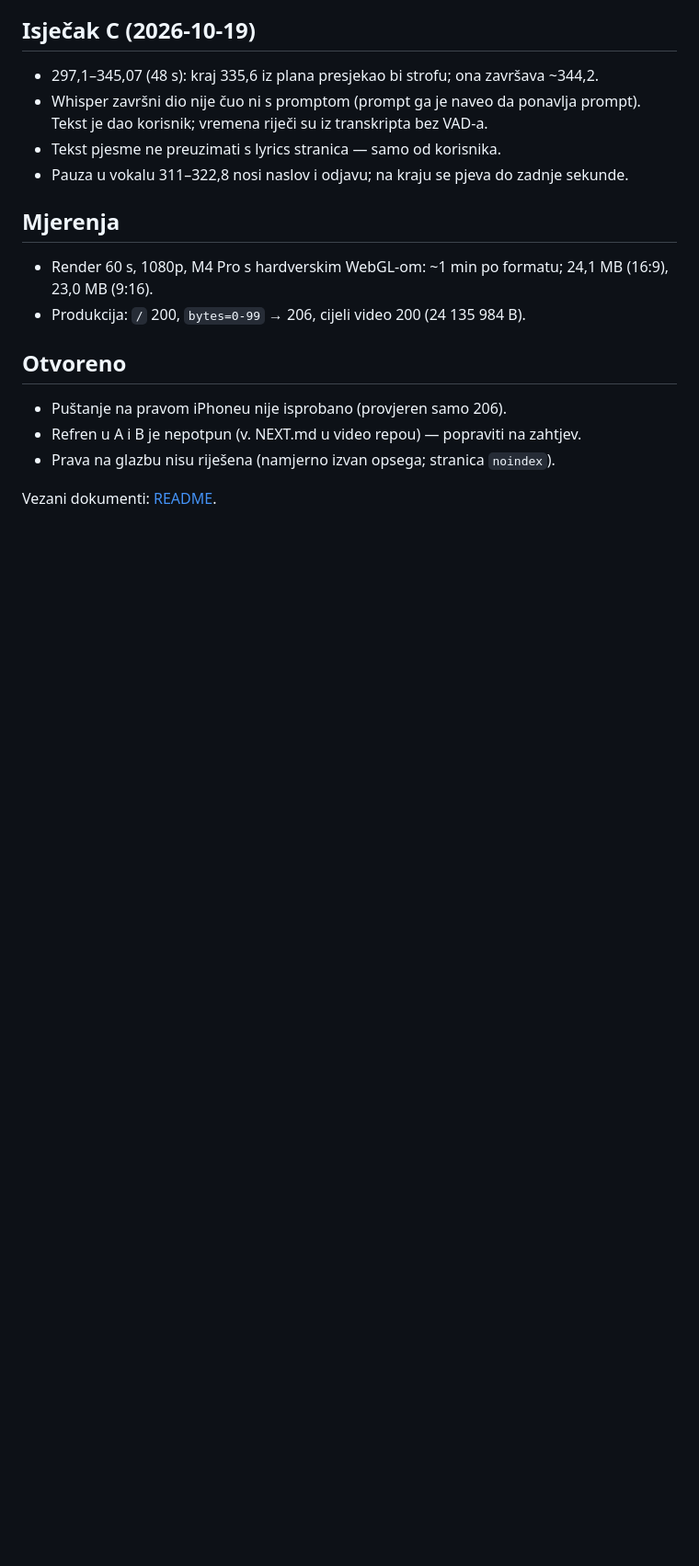
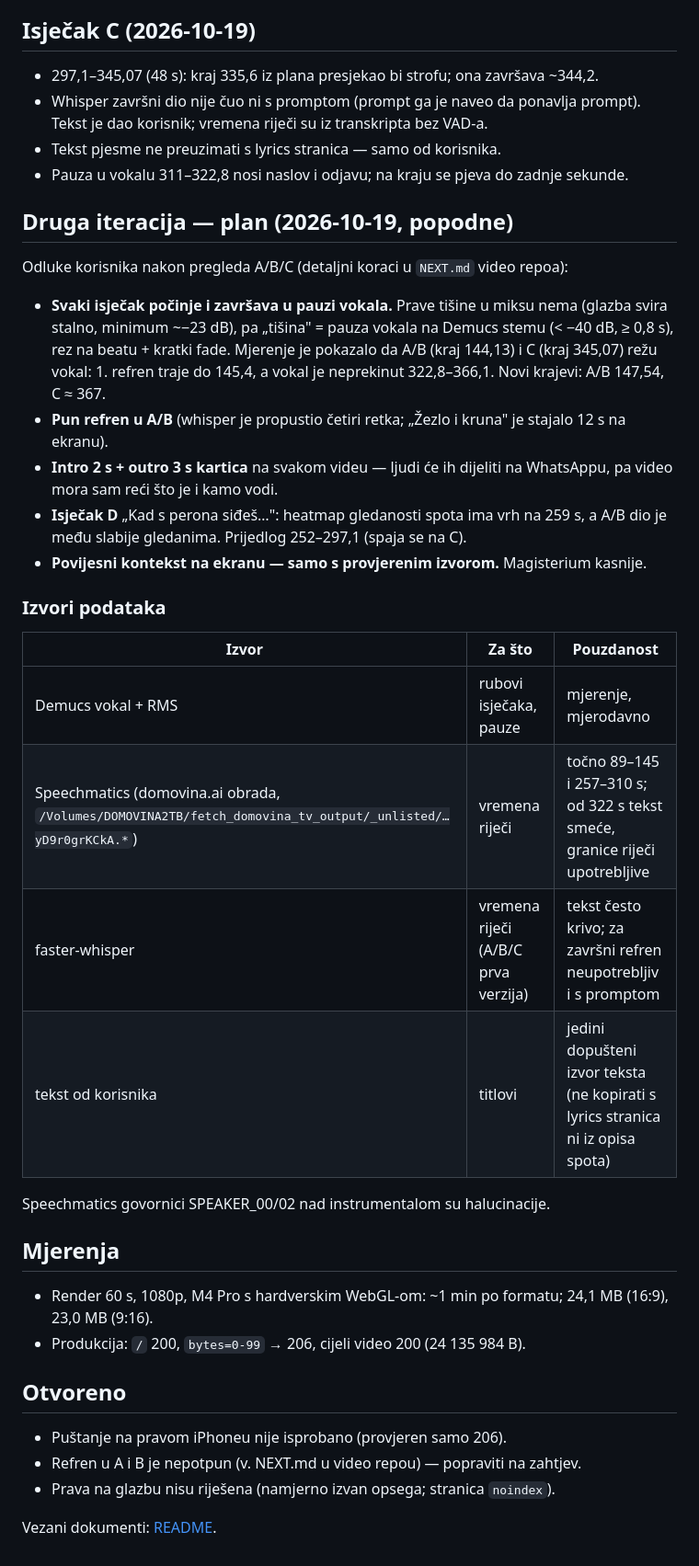
Before and after one commit to dbhzhr/dbhz-thompson, a Markdown page: docs/2026-10-19-video-kralj-tomislav.md, the part around the change. Shown at 92% size. Drawn GitHub-style; blank space fills up the shorter version.

Commit message:
docs(video): plan druge iteracije — rubovi u pauzi vokala, isječak D, izvori podataka
Mjerenje na vokalu pokazalo je da A/B i C režu stih; zapisani novi rubovi,
odluke korisnika i pouzdanost Speechmatics/whisper izvora.

Co-Authored-By: Claude Opus 5.5 <noreply@anthropic.com>

```diff
--- a/docs/2026-10-19-video-kralj-tomislav.md
+++ b/docs/2026-10-19-video-kralj-tomislav.md
@@ -77,6 +77,34 @@ Riječi u `film.js` su ručno ispravljene, a vremena su iz transkripta.
 - Tekst pjesme ne preuzimati s lyrics stranica — samo od korisnika.
 - Pauza u vokalu 311–322,8 nosi naslov i odjavu; na kraju se pjeva do zadnje sekunde.
 
+## Druga iteracija — plan (2026-10-19, popodne)
+
+Odluke korisnika nakon pregleda A/B/C (detaljni koraci u `NEXT.md` video repoa):
+
+- **Svaki isječak počinje i završava u pauzi vokala.** Prave tišine u miksu nema
+  (glazba svira stalno, minimum ~−23 dB), pa „tišina" = pauza vokala na Demucs
+  stemu (< −40 dB, ≥ 0,8 s), rez na beatu + kratki fade. Mjerenje je pokazalo da
+  A/B (kraj 144,13) i C (kraj 345,07) režu vokal: 1. refren traje do 145,4, a
+  vokal je neprekinut 322,8–366,1. Novi krajevi: A/B 147,54, C ≈ 367.
+- **Pun refren u A/B** (whisper je propustio četiri retka; „Žezlo i kruna" je
+  stajalo 12 s na ekranu).
+- **Intro 2 s + outro 3 s kartica** na svakom videu — ljudi će ih dijeliti na
+  WhatsAppu, pa video mora sam reći što je i kamo vodi.
+- **Isječak D** „Kad s perona siđeš…": heatmap gledanosti spota ima vrh na 259 s,
+  a A/B dio je među slabije gledanima. Prijedlog 252–297,1 (spaja se na C).
+- **Povijesni kontekst na ekranu — samo s provjerenim izvorom.** Magisterium kasnije.
+
+### Izvori podataka
+
+| Izvor | Za što | Pouzdanost |
+|---|---|---|
+| Demucs vokal + RMS | rubovi isječaka, pauze | mjerenje, mjerodavno |
+| Speechmatics (domovina.ai obrada, `/Volumes/DOMOVINA2TB/fetch_domovina_tv_output/_unlisted/…yD9r0grKCkA.*`) | vremena riječi | točno 89–145 i 257–310 s; od 322 s tekst smeće, granice riječi upotrebljive |
+| faster-whisper | vremena riječi (A/B/C prva verzija) | tekst često krivo; za završni refren neupotrebljiv i s promptom |
+| tekst od korisnika | titlovi | jedini dopušteni izvor teksta (ne kopirati s lyrics stranica ni iz opisa spota) |
+
+Speechmatics govornici SPEAKER_00/02 nad instrumentalom su halucinacije.
+
 ## Mjerenja
 
 - Render 60 s, 1080p, M4 Pro s hardverskim WebGL-om: ~1 min po formatu; 24,1 MB (16:9), 23,0 MB (9:16).
```
